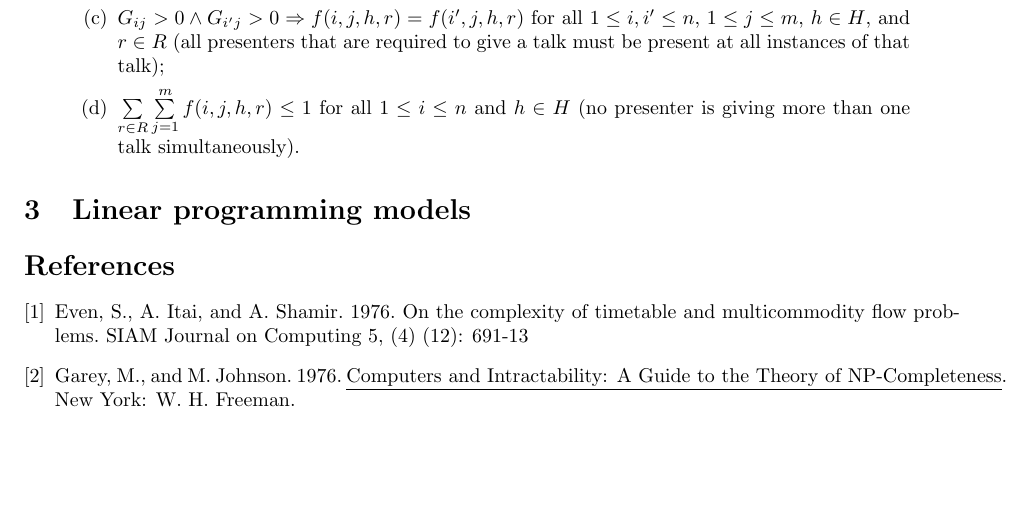
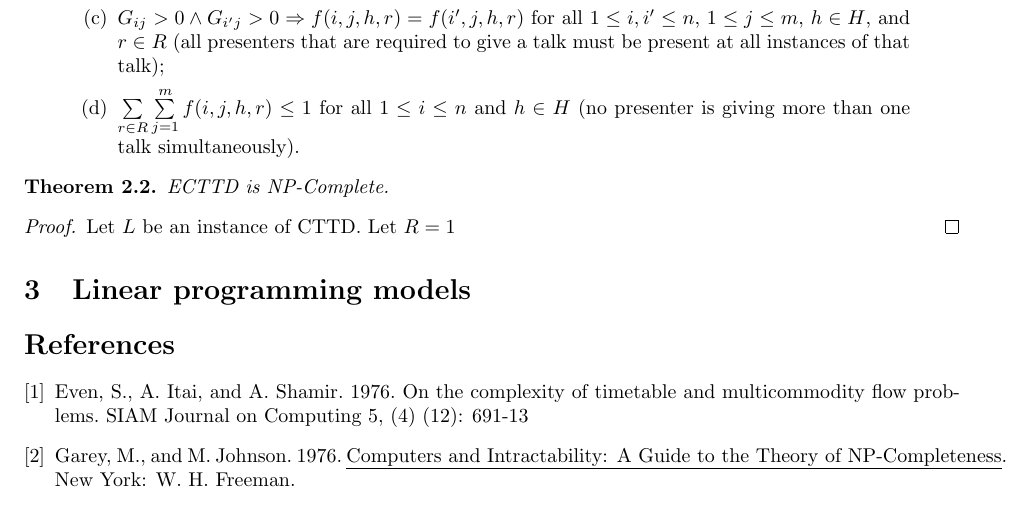
Before and after one commit to jquesnelle/convention-scheduling, a LaTeX paper (schedule.tex): part of page 4 of 4, cut so that both start at the same text, the shorter picture padded with empty space. Compiled offline with pdfLaTeX.

Commit message:
outstanding changes

```diff
--- a/schedule.tex
+++ b/schedule.tex
@@ -129,6 +129,12 @@ CTTD ensures that each presenter is correctly scheduled for their presentations
 			\item $\sum\limits_{r \in R}\sum\limits_{j=1}^m f(i,j,h,r) \le 1$ for all $1 \le i \le n$ and $h \in H$ (no presenter is giving more than one talk simultaneously).
 		\end{enumerate}
 \end{quote}
+\begin{thm}
+ECTTD is NP-Complete.
+\end{thm}
+\begin{proof}
+Let $L$ be an instance of CTTD. Let $R={1}$
+\end{proof}
 \section{Linear programming models}
 
 \begin{thebibliography}{9}
```
